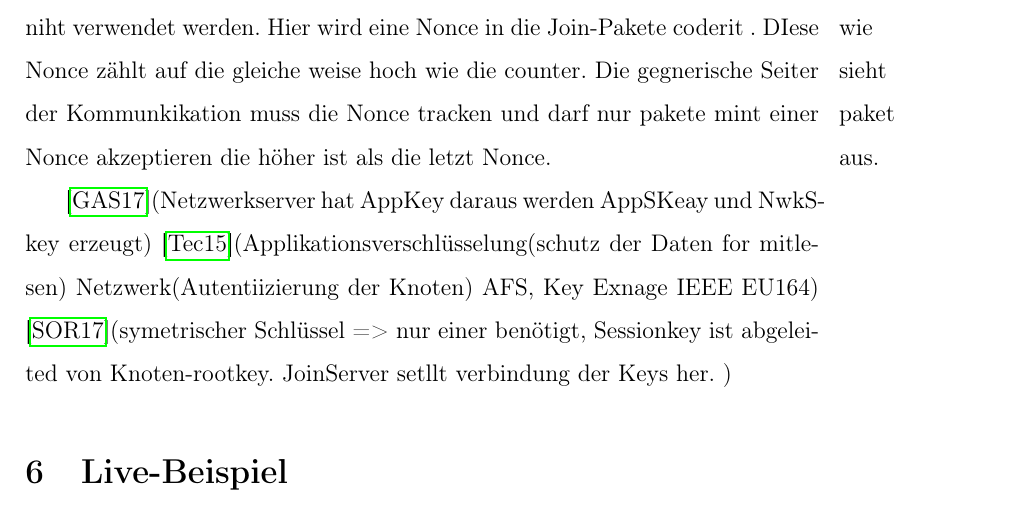
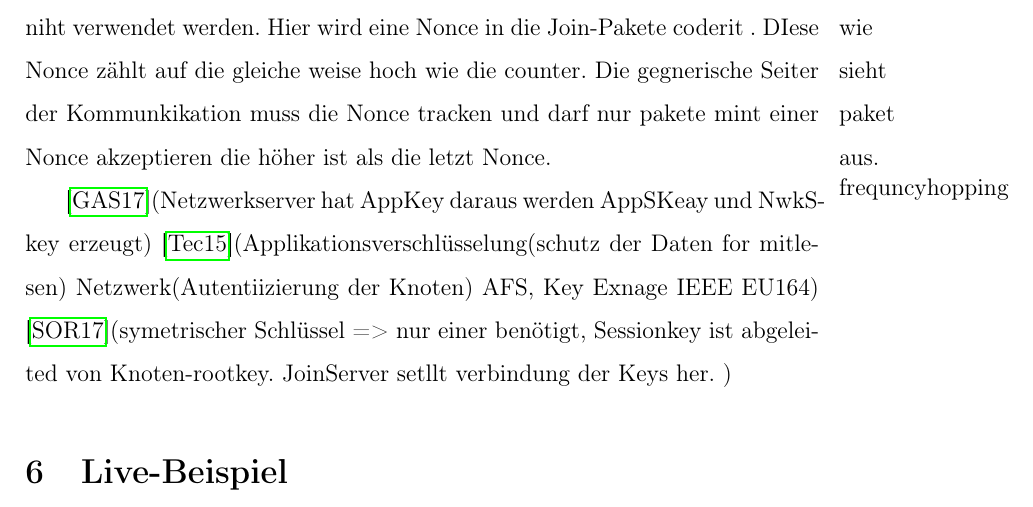
Before and after one commit to SiggiSigmann/Seminar_Lora, a LaTeX document (main.tex): part of page 28 of 29, cut so that both start at the same text. Compiled offline with pdfLaTeX.

Commit message:
add conmebt

```diff
--- a/main.tex
+++ b/main.tex
@@ -513,7 +513,7 @@
         Durch das verwerfen von NAchrichten mit zu kleinem Counterwert, wird verhindert das Pakete von einem Angreifer aufgenommen und zu einem späteren Zeitpunkt wiederabgespielt werden.
 
         Jauch bei den Join oder Accept NAchrichten besteht die gefahr eine Replayattac. Da hier dem Netzwerk noch nicht begetreten wurde, können die zähler niht verwendet werden. Hier wird eine Nonce in die
-        Join-Pakete coderit \marginpar{wie sieht paket aus.}. DIese Nonce zählt auf die gleiche weise hoch wie die counter. Die gegnerische Seiter der Kommunkikation muss die Nonce tracken und darf nur pakete mint einer Nonce akzeptieren die höher ist als die letzt Nonce.
+        Join-Pakete coderit \marginpar{wie sieht paket aus.}. DIese Nonce zählt auf die gleiche weise hoch wie die counter. Die gegnerische Seiter der Kommunkikation muss die Nonce tracken und darf nur pakete mint einer Nonce akzeptieren die höher ist als die letzt Nonce.\marginpar{frequncyhopping}
 
         \cite{LoRaSecur}(Netzwerkserver hat AppKey daraus werden AppSKeay und NwkSkey erzeugt)
         \cite{WhatIsLoRa}(Applikationsverschlüsselung(schutz der Daten for mitlesen) Netzwerk(Autentiizierung der Knoten) AFS, Key Exnage IEEE EU164)
```
Also changed, not shown: main.pdf.
